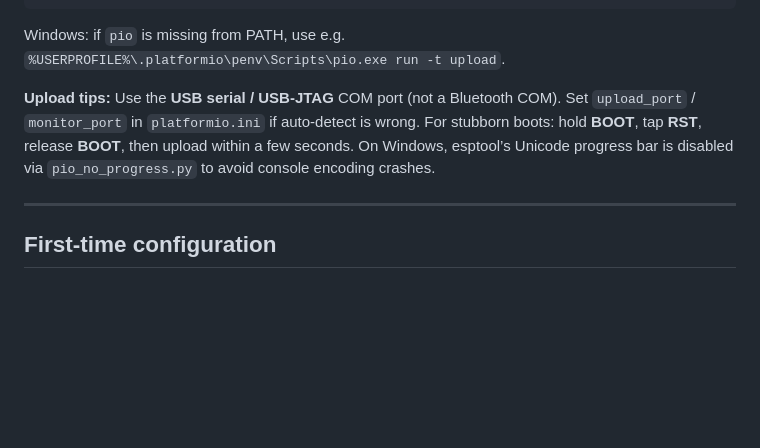
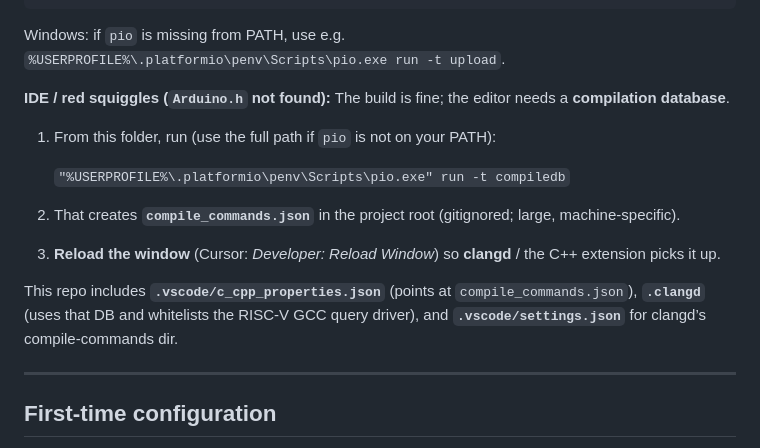
Before and after one commit to stephenvowell/med-alert-prototype, a Markdown page: README.md, the part around the change. Drawn GitHub-style; blank space fills up the shorter version.

Commit message:
docs: document IDE setup for compile_commands and clangd
Expand README with compiledb steps, window reload, and repo editor
config so IntelliSense resolves Arduino.h and ESP headers.

Co-authored-by: Cursor <cursoragent@cursor.com>

```diff
--- a/README.md
+++ b/README.md
@@ -74,7 +74,17 @@ pio device monitor
 Windows: if `pio` is missing from PATH, use e.g.
 `%USERPROFILE%\.platformio\penv\Scripts\pio.exe run -t upload`.
 
-**Upload tips:** Use the **USB serial / USB-JTAG** COM port (not a Bluetooth COM). Set `upload_port` / `monitor_port` in `platformio.ini` if auto-detect is wrong. For stubborn boots: hold **BOOT**, tap **RST**, release **BOOT**, then upload within a few seconds. On Windows, esptool’s Unicode progress bar is disabled via `pio_no_progress.py` to avoid console encoding crashes.
+**IDE / red squiggles (`Arduino.h` not found):** The build is fine; the editor needs a **compilation database**.
+
+1. From this folder, run (use the full path if `pio` is not on your PATH):
+
+   `"%USERPROFILE%\.platformio\penv\Scripts\pio.exe" run -t compiledb`
+
+2. That creates **`compile_commands.json`** in the project root (gitignored; large, machine-specific).
+
+3. **Reload the window** (Cursor: *Developer: Reload Window*) so **clangd** / the C++ extension picks it up.
+
+This repo includes **`.vscode/c_cpp_properties.json`** (points at `compile_commands.json`), **`.clangd`** (uses that DB and whitelists the RISC-V GCC query driver), and **`.vscode/settings.json`** for clangd’s compile-commands dir.
 
 ---
 
```
